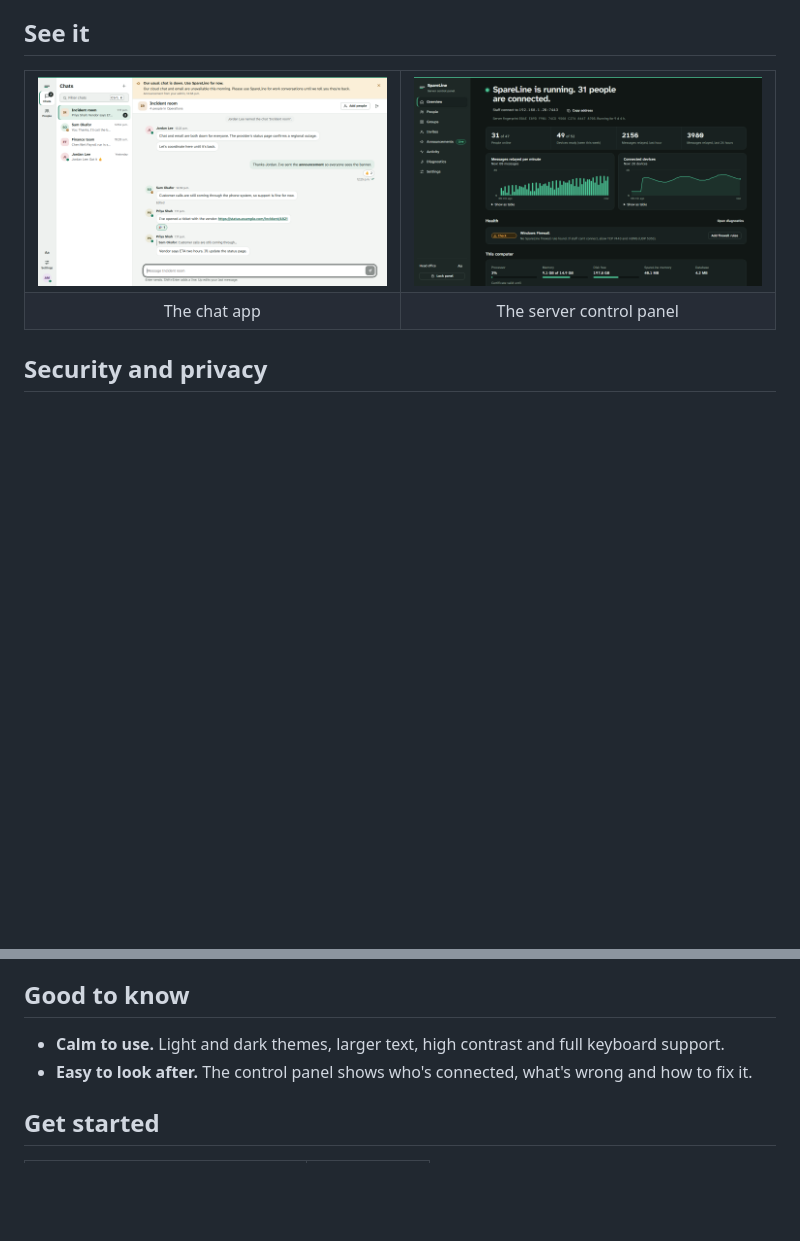
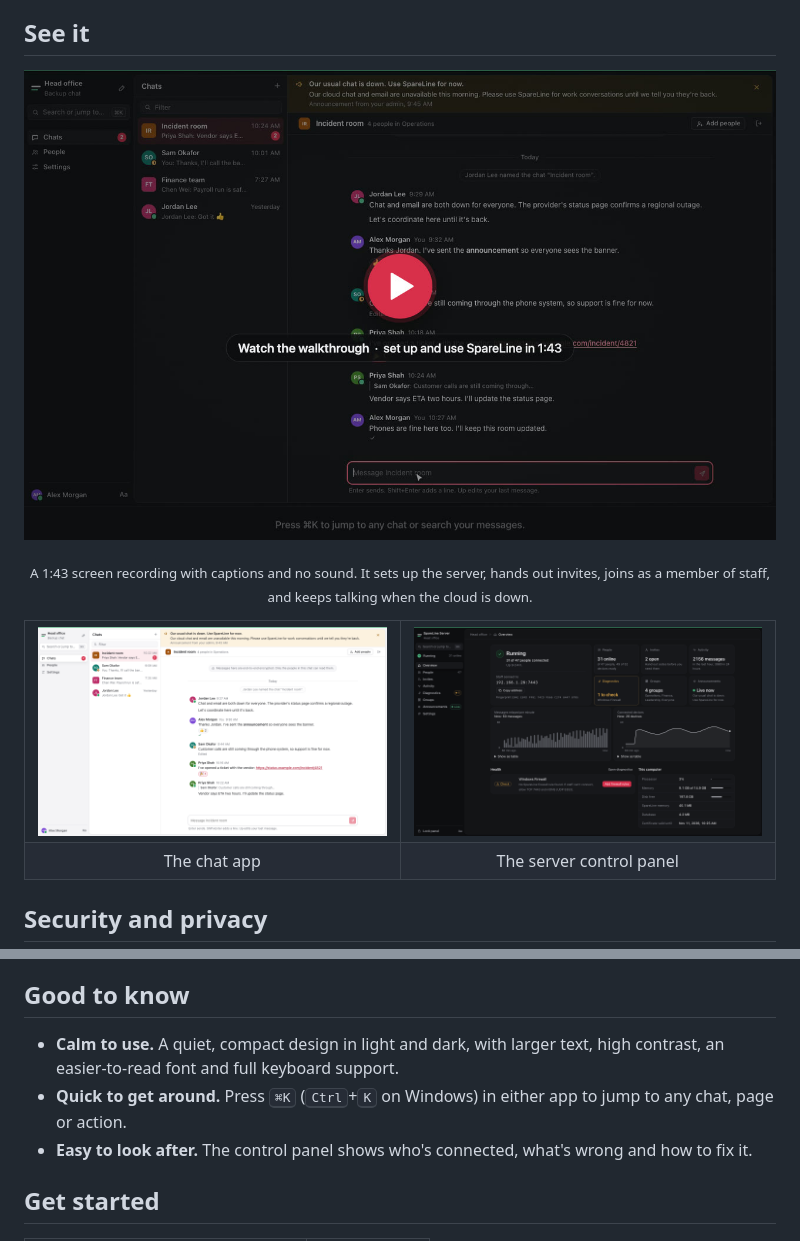
Before and after one commit to Fazmin/SpareLine, a Markdown page: README.md, 2 parts joined by grey strips. Rendered like a GitHub page; pictures changed too: docs/assets/screenshot-chat.png, docs/assets/screenshot-panel.png, docs/assets/walkthrough-poster.jpg (added); blank space fills up the shorter version.

Commit message:
Update README for the new design and add a walkthrough video
- New screenshots of the chat app and the control panel.
- Banner and diagram recoloured to the new palette.
- A 1:43 captioned screen recording showing setup, invites, joining and
  chatting during an outage, linked from a poster image under "See it".
- "Good to know" mentions the Cmd/Ctrl+K menu and the easier-to-read font.

```diff
--- a/README.md
+++ b/README.md
@@ -17,5 +17,10 @@
 
 ## See it
 
+<p align="center">
+  <a href="docs/assets/walkthrough.mp4"><img src="docs/assets/walkthrough-poster.jpg" alt="Play the walkthrough video (1 minute 43 seconds): setting up the server, handing out invites, a staff member joining, and chatting while the cloud is down" width="100%"></a>
+</p>
+<p align="center"><sub>A 1:43 screen recording with captions and no sound. It sets up the server, hands out invites, joins as a member of staff, and keeps talking when the cloud is down.</sub></p>
+
 <table>
   <tr>
@@ -56,7 +61,8 @@ The [privacy statement](docs/PRIVACY.md) has the full list of what is stored and
 
 ## Good to know
 
-- **Calm to use.** Light and dark themes, larger text, high contrast and full keyboard support.
+- **Calm to use.** A quiet, compact design in light and dark, with larger text, high contrast, an easier-to-read font and full keyboard support.
+- **Quick to get around.** Press <kbd>⌘K</kbd> (<kbd>Ctrl</kbd>+<kbd>K</kbd> on Windows) in either app to jump to any chat, page or action.
 - **Easy to look after.** The control panel shows who's connected, what's wrong and how to fix it.
 
 ## Get started
```
Also changed, not shown: other parts of README.md (+2 -2 lines), 3 other files.
